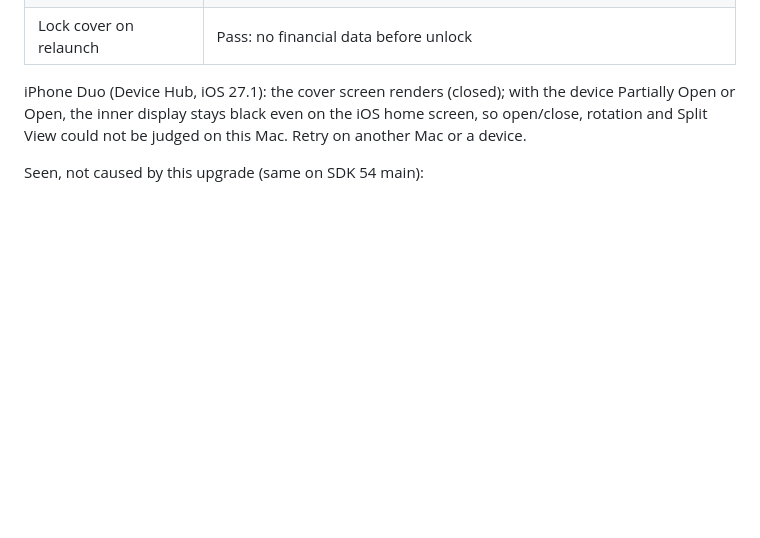
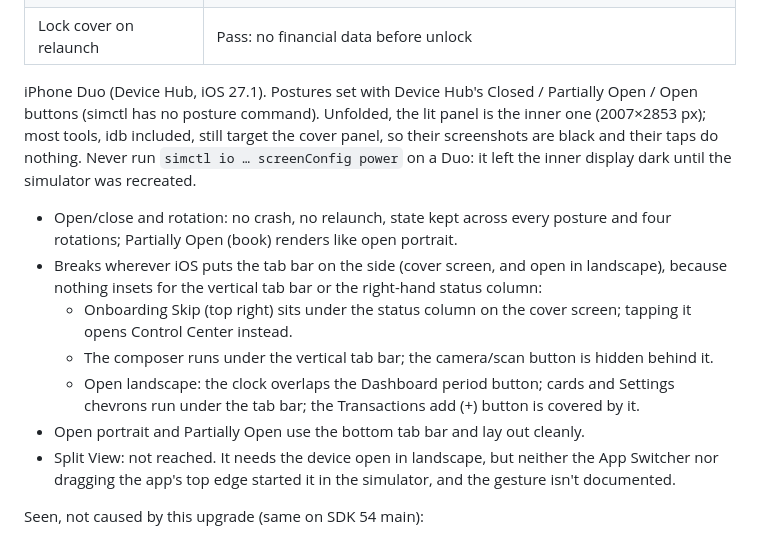
Before and after one commit to TSSQ/ProjectXavier, a Markdown page: docs/native/expo-sdk-58-upgrade.md, the part around the change. Drawn GitHub-style; blank space fills up the shorter version.

Commit message:
docs(native): iPhone Duo pass results — posture changes are fine, side tab bar overlaps content
The earlier black inner display was caused by power-cycling the screen with
simctl; on a fresh simulator the Duo renders in every posture.

Co-Authored-By: Claude Opus 5.5 (1M context) <noreply@anthropic.com>

```diff
--- a/docs/native/expo-sdk-58-upgrade.md
+++ b/docs/native/expo-sdk-58-upgrade.md
@@ -124,10 +124,29 @@ runtime only supports iPhone Duo; the app is built with the 27.1 SDK):
 | Widget deep link | Pass, once, warm and cold (via the widget's URL; extension embedded and registered) |
 | Lock cover on relaunch | Pass: no financial data before unlock |
 
-iPhone Duo (Device Hub, iOS 27.1): the cover screen renders (closed); with the
-device Partially Open or Open, the inner display stays black even on the iOS
-home screen, so open/close, rotation and Split View could not be judged on
-this Mac. Retry on another Mac or a device.
+iPhone Duo (Device Hub, iOS 27.1). Postures set with Device Hub's Closed /
+Partially Open / Open buttons (simctl has no posture command). Unfolded, the
+lit panel is the inner one (2007×2853 px); most tools, idb included, still
+target the cover panel, so their screenshots are black and their taps do
+nothing. Never run `simctl io … screenConfig power` on a Duo: it left the
+inner display dark until the simulator was recreated.
+
+- Open/close and rotation: no crash, no relaunch, state kept across every
+  posture and four rotations; Partially Open (book) renders like open portrait.
+- Breaks wherever iOS puts the tab bar on the side (cover screen, and open in
+  landscape), because nothing insets for the vertical tab bar or the
+  right-hand status column:
+  - Onboarding Skip (top right) sits under the status column on the cover
+    screen; tapping it opens Control Center instead.
+  - The composer runs under the vertical tab bar; the camera/scan button is
+    hidden behind it.
+  - Open landscape: the clock overlaps the Dashboard period button; cards
+    and Settings chevrons run under the tab bar; the Transactions add (+)
+    button is covered by it.
+- Open portrait and Partially Open use the bottom tab bar and lay out cleanly.
+- Split View: not reached. It needs the device open in landscape, but neither
+  the App Switcher nor dragging the app's top edge started it in the
+  simulator, and the gesture isn't documented.
 
 Seen, not caused by this upgrade (same on SDK 54 main):
 - After sending, the composer re-fills with the keyboard's autocorrected text
```
